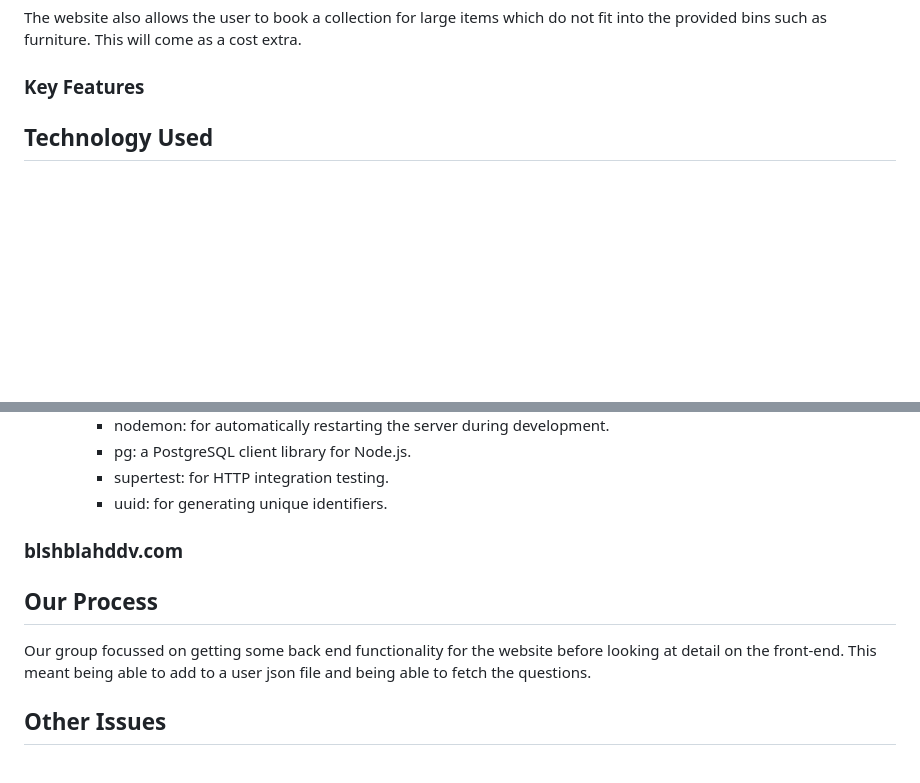
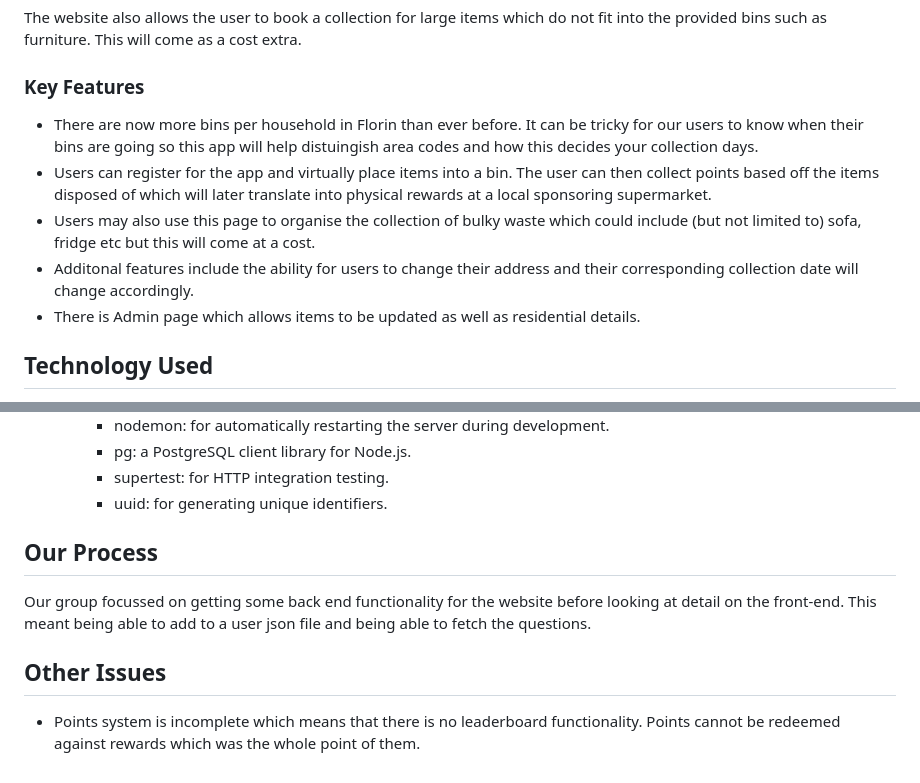
Before and after one commit to laisjmvet/WasteWiseApp, a Markdown page: README.md, 2 parts joined by grey strips. Drawn GitHub-style; blank space fills up the shorter version.

Commit message:
Update README.md
key features and other issue added

```diff
--- a/README.md
+++ b/README.md
@@ -50,7 +50,11 @@ Users may input proposed waste, such as 'Cardboard pizza box' into a search box
 The website also allows the user to book a collection for large items which do not fit into the provided bins such as furniture. This will come as a cost extra.
 
 ### Key Features
-
+- There are now more bins per household in Florin than ever before. It can be tricky for our users to know when their bins are going so this app will help distuingish area codes and how this decides your collection days.
+- Users can register for the app and virtually place items into a bin. The user can then collect points based off the items disposed of which will later translate into physical rewards at a local sponsoring supermarket.
+- Users may also use this page to organise the collection of bulky waste which could include (but not limited to) sofa, fridge etc but this will come at a cost.
+- Additonal features include the ability for users to change their address and their corresponding collection date will change accordingly.
+- There is Admin page which allows items to be updated as well as residential details.
 
 
 ## Technology Used
@@ -73,8 +77,6 @@ The website also allows the user to book a collection for large items which do n
 		- supertest: for HTTP integration testing.
 		- uuid: for generating unique identifiers.
 
-### blshblahddv.com
-
 
 
 ## Our Process
@@ -82,3 +84,4 @@ The website also allows the user to book a collection for large items which do n
 Our group focussed on getting some back end functionality for the website before looking at detail on the front-end. This meant being able to add to a user json file and being able to fetch the questions.
 
 ## Other Issues
+- Points system is incomplete which means that there is no leaderboard functionality. Points cannot be redeemed against rewards which was the whole point of them.
```
